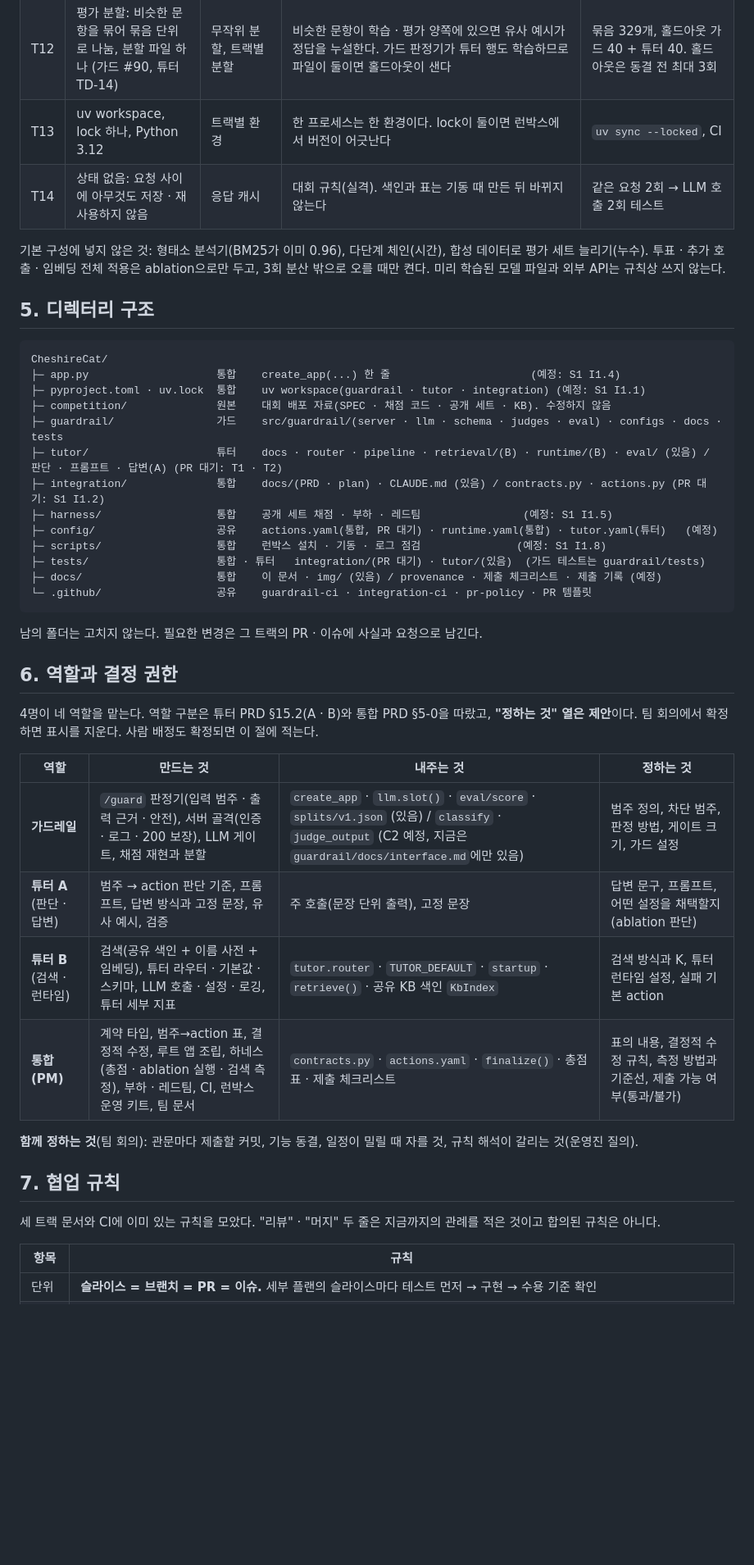
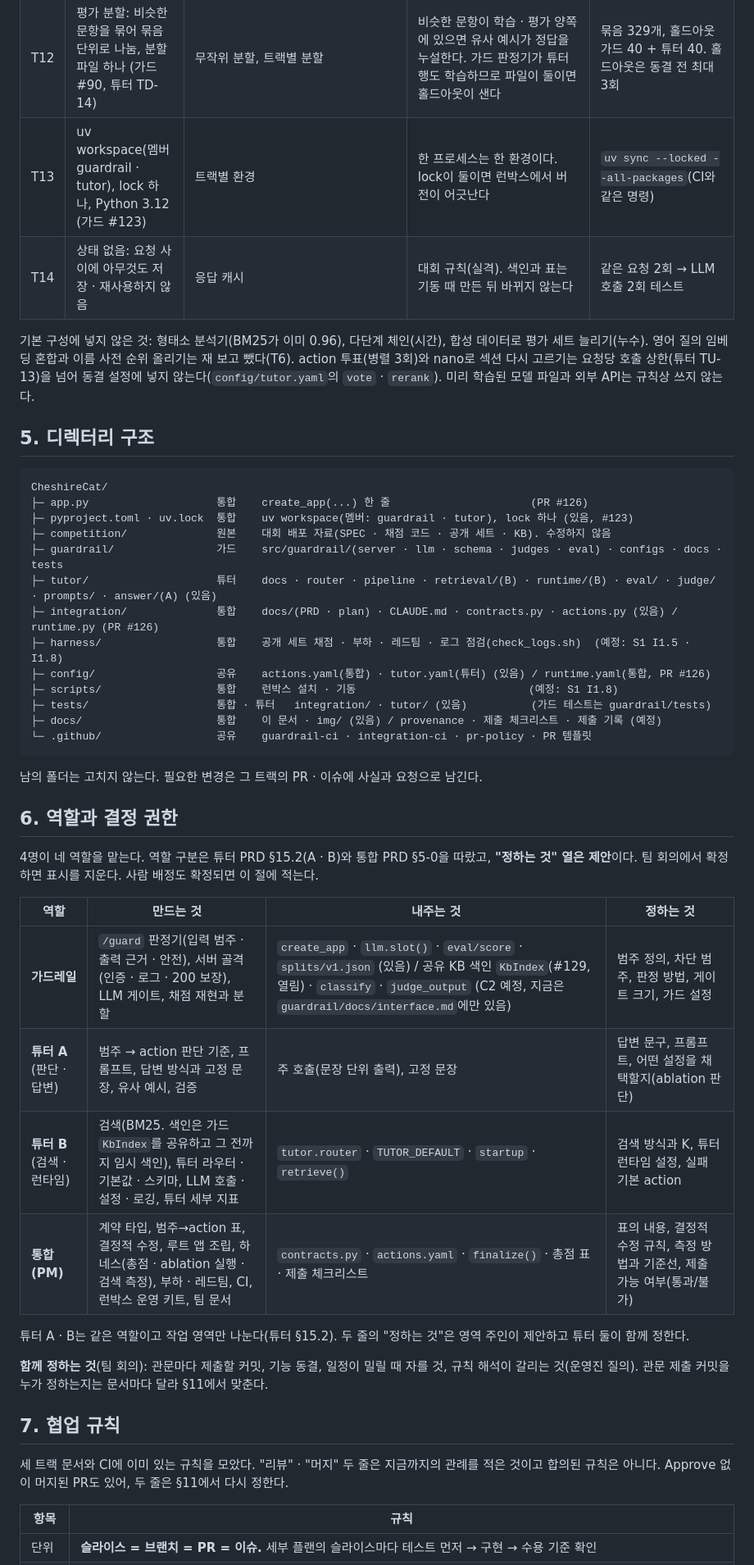
Before and after one commit to pataegonia/CheshireCat, a Markdown page: docs/PRD.md, the part around one of its changes. Shown at 82% size. Drawn GitHub-style; blank space fills up the shorter version.

````diff
--- a/docs/PRD.md
+++ b/docs/PRD.md
@@ -132,25 +138,25 @@ app = create_app(make_guard, tutor_router=tutor.router,
 | T10 | 모든 실패는 200 + 규격 기본값 (가드 GR-09, 튜터 TU-12) | 오류 코드 반환 | 형식 오류와 시간 초과는 0점이다. 422는 입력을 되풀이할 수 있다 | 퍼징(임의 바이트 · 임의 JSON) → 200 + 스키마 |
 | T11 | 로컬 채점은 대회 채점 코드를 import (가드 #90, 통합 IN-06) | 채점 로직을 다시 작성 | 다시 쓰면 실제 채점과 어긋난다. 상수 응답 기준 로컬 29.48, 실제 제출 가드 29.85 | 로컬 채점과 `score_local.py` 차 ≤0.005 |
 | T12 | 평가 분할: 비슷한 문항을 묶어 묶음 단위로 나눔, 분할 파일 하나 (가드 #90, 튜터 TD-14) | 무작위 분할, 트랙별 분할 | 비슷한 문항이 학습 · 평가 양쪽에 있으면 유사 예시가 정답을 누설한다. 가드 판정기가 튜터 행도 학습하므로 파일이 둘이면 홀드아웃이 샌다 | 묶음 329개, 홀드아웃 가드 40 + 튜터 40. 홀드아웃은 동결 전 최대 3회 |
-| T13 | uv workspace, lock 하나, Python 3.12 | 트랙별 환경 | 한 프로세스는 한 환경이다. lock이 둘이면 런박스에서 버전이 어긋난다 | `uv sync --locked`, CI |
+| T13 | uv workspace(멤버 guardrail · tutor), lock 하나, Python 3.12 (가드 #123) | 트랙별 환경 | 한 프로세스는 한 환경이다. lock이 둘이면 런박스에서 버전이 어긋난다 | `uv sync --locked --all-packages`(CI와 같은 명령) |
 | T14 | 상태 없음: 요청 사이에 아무것도 저장 · 재사용하지 않음 | 응답 캐시 | 대회 규칙(실격). 색인과 표는 기동 때 만든 뒤 바뀌지 않는다 | 같은 요청 2회 → LLM 호출 2회 테스트 |
 
-기본 구성에 넣지 않은 것: 형태소 분석기(BM25가 이미 0.96), 다단계 체인(시간), 합성 데이터로 평가 세트 늘리기(누수). 투표 · 추가 호출 · 임베딩 전체 적용은 ablation으로만 두고, 3회 분산 밖으로 오를 때만 켠다. 미리 학습된 모델 파일과 외부 API는 규칙상 쓰지 않는다.
+기본 구성에 넣지 않은 것: 형태소 분석기(BM25가 이미 0.96), 다단계 체인(시간), 합성 데이터로 평가 세트 늘리기(누수). 영어 질의 임베딩 혼합과 이름 사전 순위 올리기는 재 보고 뺐다(T6). action 투표(병렬 3회)와 nano로 섹션 다시 고르기는 요청당 호출 상한(튜터 TU-13)을 넘어 동결 설정에 넣지 않는다(`config/tutor.yaml`의 `vote` · `rerank`). 미리 학습된 모델 파일과 외부 API는 규칙상 쓰지 않는다.
 
 ## 5. 디렉터리 구조
 
 ```
 CheshireCat/
-├─ app.py                    통합    create_app(...) 한 줄                      (예정: S1 I1.4)
-├─ pyproject.toml · uv.lock  통합    uv workspace(guardrail · tutor · integration) (예정: S1 I1.1)
+├─ app.py                    통합    create_app(...) 한 줄                      (PR #126)
+├─ pyproject.toml · uv.lock  통합    uv workspace(멤버: guardrail · tutor), lock 하나 (있음, #123)
 ├─ competition/              원본    대회 배포 자료(SPEC · 채점 코드 · 공개 세트 · KB). 수정하지 않음
 ├─ guardrail/                가드    src/guardrail/(server · llm · schema · judges · eval) · configs · docs · tests
-├─ tutor/                    튜터    docs · router · pipeline · retrieval/(B) · runtime/(B) · eval/ (있음) / 판단 · 프롬프트 · 답변(A) (PR 대기: T1 · T2)
-├─ integration/              통합    docs/(PRD · plan) · CLAUDE.md (있음) / contracts.py · actions.py (PR 대기: S1 I1.2)
-├─ harness/                  통합    공개 세트 채점 · 부하 · 레드팀                (예정: S1 I1.5)
-├─ config/                   공유    actions.yaml(통합, PR 대기) · runtime.yaml(통합) · tutor.yaml(튜터)   (예정)
-├─ scripts/                  통합    런박스 설치 · 기동 · 로그 점검               (예정: S1 I1.8)
-├─ tests/                    통합 · 튜터   integration/(PR 대기) · tutor/(있음)  (가드 테스트는 guardrail/tests)
+├─ tutor/                    튜터    docs · router · pipeline · retrieval/(B) · runtime/(B) · eval/ · judge/ · prompts/ · answer/(A) (있음)
+├─ integration/              통합    docs/(PRD · plan) · CLAUDE.md · contracts.py · actions.py (있음) / runtime.py (PR #126)
+├─ harness/                  통합    공개 세트 채점 · 부하 · 레드팀 · 로그 점검(check_logs.sh)  (예정: S1 I1.5 · I1.8)
+├─ config/                   공유    actions.yaml(통합) · tutor.yaml(튜터) (있음) / runtime.yaml(통합, PR #126)
+├─ scripts/                  통합    런박스 설치 · 기동                           (예정: S1 I1.8)
+├─ tests/                    통합 · 튜터   integration/ · tutor/ (있음)          (가드 테스트는 guardrail/tests)
 ├─ docs/                     통합    이 문서 · img/ (있음) / provenance · 제출 체크리스트 · 제출 기록 (예정)
 └─ .github/                  공유    guardrail-ci · integration-ci · pr-policy · PR 템플릿
 ```
@@ -163,16 +169,18 @@ CheshireCat/
 
 | 역할 | 만드는 것 | 내주는 것 | 정하는 것 |
 |---|---|---|---|
-| **가드레일** | `/guard` 판정기(입력 범주 · 출력 근거 · 안전), 서버 골격(인증 · 로그 · 200 보장), LLM 게이트, 채점 재현과 분할 | `create_app` · `llm.slot()` · `eval/score` · `splits/v1.json` (있음) / `classify` · `judge_output` (C2 예정, 지금은 `guardrail/docs/interface.md`에만 있음) | 범주 정의, 차단 범주, 판정 방법, 게이트 크기, 가드 설정 |
+| **가드레일** | `/guard` 판정기(입력 범주 · 출력 근거 · 안전), 서버 골격(인증 · 로그 · 200 보장), LLM 게이트, 채점 재현과 분할 | `create_app` · `llm.slot()` · `eval/score` · `splits/v1.json` (있음) / 공유 KB 색인 `KbIndex`(#129, 열림) · `classify` · `judge_output` (C2 예정, 지금은 `guardrail/docs/interface.md`에만 있음) | 범주 정의, 차단 범주, 판정 방법, 게이트 크기, 가드 설정 |
 | **튜터 A** (판단 · 답변) | 범주 → action 판단 기준, 프롬프트, 답변 방식과 고정 문장, 유사 예시, 검증 | 주 호출(문장 단위 출력), 고정 문장 | 답변 문구, 프롬프트, 어떤 설정을 채택할지(ablation 판단) |
-| **튜터 B** (검색 · 런타임) | 검색(공유 색인 + 이름 사전 + 임베딩), 튜터 라우터 · 기본값 · 스키마, LLM 호출 · 설정 · 로깅, 튜터 세부 지표 | `tutor.router` · `TUTOR_DEFAULT` · `startup` · `retrieve()` · 공유 KB 색인 `KbIndex` | 검색 방식과 K, 튜터 런타임 설정, 실패 기본 action |
+| **튜터 B** (검색 · 런타임) | 검색(BM25. 색인은 가드 `KbIndex`를 공유하고 그 전까지 임시 색인), 튜터 라우터 · 기본값 · 스키마, LLM 호출 · 설정 · 로깅, 튜터 세부 지표 | `tutor.router` · `TUTOR_DEFAULT` · `startup` · `retrieve()` | 검색 방식과 K, 튜터 런타임 설정, 실패 기본 action |
 | **통합(PM)** | 계약 타입, 범주→action 표, 결정적 수정, 루트 앱 조립, 하네스(총점 · ablation 실행 · 검색 측정), 부하 · 레드팀, CI, 런박스 운영 키트, 팀 문서 | `contracts.py` · `actions.yaml` · `finalize()` · 총점 표 · 제출 체크리스트 | 표의 내용, 결정적 수정 규칙, 측정 방법과 기준선, 제출 가능 여부(통과/불가) |
 
-**함께 정하는 것**(팀 회의): 관문마다 제출할 커밋, 기능 동결, 일정이 밀릴 때 자를 것, 규칙 해석이 갈리는 것(운영진 질의).
+튜터 A · B는 같은 역할이고 작업 영역만 나눈다(튜터 §15.2). 두 줄의 "정하는 것"은 영역 주인이 제안하고 튜터 둘이 함께 정한다.
+
+**함께 정하는 것**(팀 회의): 관문마다 제출할 커밋, 기능 동결, 일정이 밀릴 때 자를 것, 규칙 해석이 갈리는 것(운영진 질의). 관문 제출 커밋을 누가 정하는지는 문서마다 달라 §11에서 맞춘다.
 
 ## 7. 협업 규칙
 
-세 트랙 문서와 CI에 이미 있는 규칙을 모았다. "리뷰" · "머지" 두 줄은 지금까지의 관례를 적은 것이고 합의된 규칙은 아니다.
+세 트랙 문서와 CI에 이미 있는 규칙을 모았다. "리뷰" · "머지" 두 줄은 지금까지의 관례를 적은 것이고 합의된 규칙은 아니다. Approve 없이 머지된 PR도 있어, 두 줄은 §11에서 다시 정한다.
 
 | 항목 | 규칙 |
 |---|---|
````
Also changed, not shown: other parts of docs/PRD.md (+41 -30 lines), docs/img/architecture.png, docs/img/schedule.png, 2 other files.
